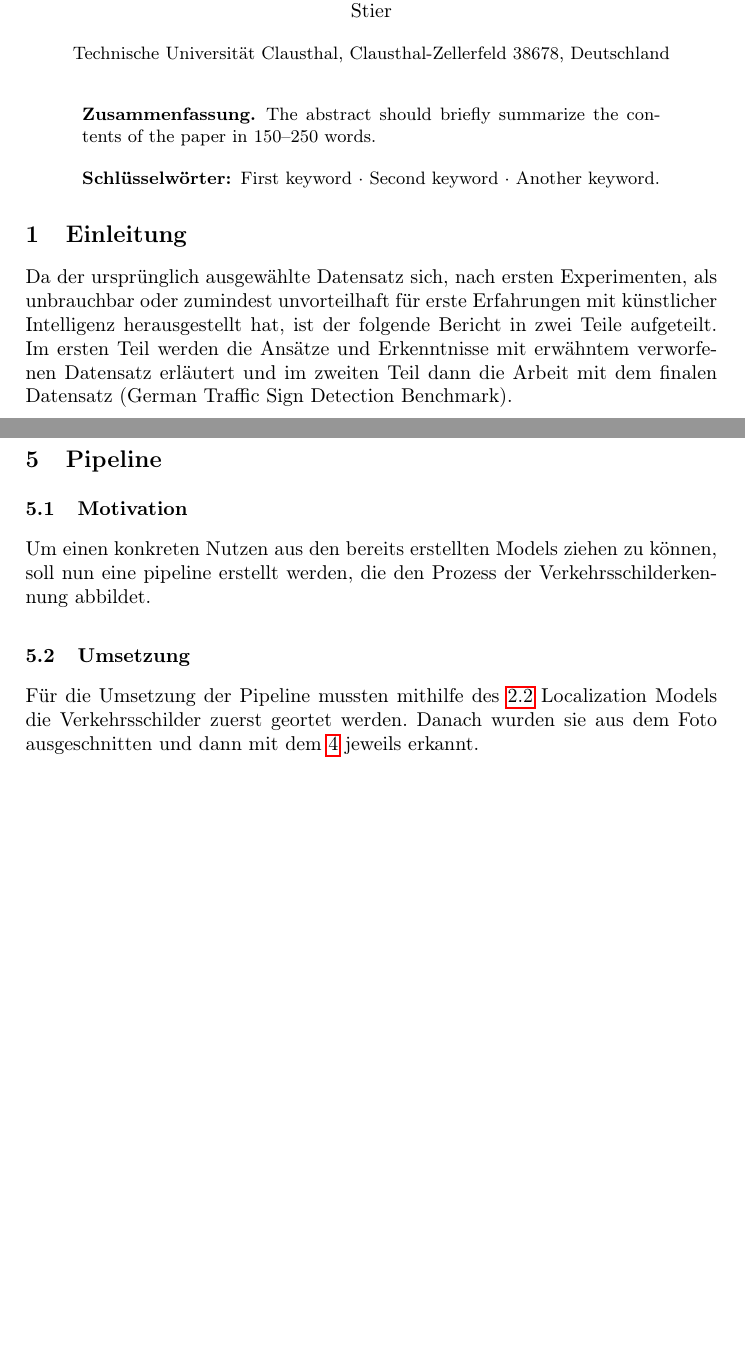
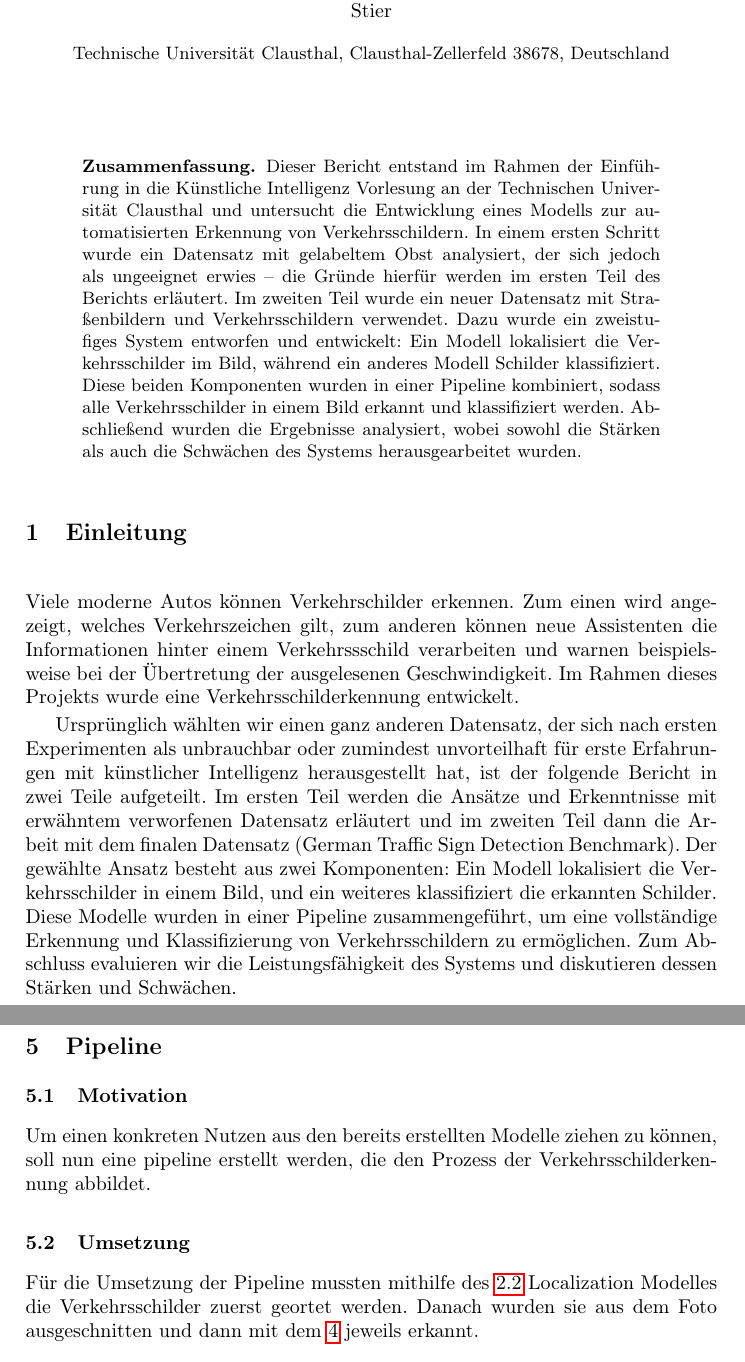
Before and after one commit to jarboyd/ai-lecture-project-ws2425, a LaTeX paper (docs/group_report.tex): two parts of pages 1 and 10 of 11 before the commit and two parts of pages 1 and 11 of 12 after it, joined at a grey line, cut so that both start at the same text, the shorter picture padded with empty space. Compiled offline with pdfLaTeX.

Commit message:
docs(intro and abstract): wrote more to the intro and an abstract

```diff
--- a/docs/group_report.tex
+++ b/docs/group_report.tex
@@ -47,16 +47,18 @@ Marvin Stier}
 \maketitle              % typeset the header of the contribution
 %
 \begin{abstract}
-The abstract should briefly summarize the contents of the paper in
-150--250 words.
+Dieser Bericht entstand im Rahmen der Einführung in die Künstliche Intelligenz Vorlesung an der Technischen Universität Clausthal und untersucht die Entwicklung eines Modells zur automatisierten Erkennung von Verkehrsschildern. In einem ersten Schritt wurde ein Datensatz mit gelabeltem Obst analysiert, der sich jedoch als ungeeignet erwies – die Gründe hierfür werden im ersten Teil des Berichts erläutert. Im zweiten Teil wurde ein neuer Datensatz mit Straßenbildern und Verkehrsschildern verwendet. Dazu wurde ein  zweistufiges System entworfen und entwickelt: Ein Modell lokalisiert die Verkehrsschilder im Bild, während ein anderes Modell Schilder klassifiziert. Diese beiden Komponenten wurden in einer Pipeline kombiniert, sodass alle Verkehrsschilder in einem Bild erkannt und klassifiziert werden. Abschließend wurden die Ergebnisse analysiert, wobei sowohl die Stärken als auch die Schwächen des Systems herausgearbeitet wurden.
 
-\keywords{First keyword  \and Second keyword \and Another keyword.}
 \end{abstract}
 %
 %
 %
 \section{Einleitung}
-Da der ursprünglich ausgewählte Datensatz sich, nach ersten Experimenten, als unbrauchbar oder zumindest unvorteilhaft für erste Erfahrungen mit künstlicher Intelligenz herausgestellt hat, ist der folgende Bericht in zwei Teile aufgeteilt. Im ersten Teil werden die Ansätze und Erkenntnisse mit erwähntem verworfenen Datensatz erläutert und im zweiten Teil dann die Arbeit mit dem finalen Datensatz (German Traffic Sign Detection Benchmark).
+Viele moderne Autos können Verkehrschilder erkennen. Zum einen wird angezeigt, welches Verkehrszeichen gilt, zum anderen können neue Assistenten die Informationen hinter einem Verkehrssschild verarbeiten und warnen beispielsweise bei der Übertretung der ausgelesenen Geschwindigkeit.
+Im Rahmen dieses Projekts wurde eine Verkehrsschilderkennung entwickelt.
+
+Ursprünglich wählten wir einen ganz anderen Datensatz, der sich nach ersten Experimenten als unbrauchbar oder zumindest unvorteilhaft für erste Erfahrungen mit künstlicher Intelligenz herausgestellt hat, ist der folgende Bericht in zwei Teile aufgeteilt. Im ersten Teil werden die Ansätze und Erkenntnisse mit erwähntem verworfenen Datensatz erläutert und im zweiten Teil dann die Arbeit mit dem finalen Datensatz (German Traffic Sign Detection Benchmark).
+Der gewählte Ansatz besteht aus zwei Komponenten: Ein Modell lokalisiert die Verkehrsschilder in einem Bild, und ein weiteres klassifiziert die erkannten Schilder. Diese Modelle wurden in einer Pipeline zusammengeführt, um eine vollständige Erkennung und Klassifizierung von Verkehrsschildern zu ermöglichen. Zum Abschluss evaluieren wir die Leistungsfähigkeit des Systems und diskutieren dessen Stärken und Schwächen.
 
 \subsection{Verworfener Datensatz}
 Der zuerst ausgewählte Datensatz, Fruit Quality Dataset~\cite{ref_fruit_dataset}, beinhaltet Bilder mit Labeln nach einem Schema, welches typischerweise für YOLO~\cite{ref_yolo} verwendet wird.
@@ -298,11 +300,11 @@ Finalen Modells war sowohl auf dem Testdatensatz als auch auf dem Output des Lok
 
 \subsection{Motivation}
 
-Um einen konkreten Nutzen aus den bereits erstellten Models ziehen zu können, soll nun eine pipeline erstellt werden, die den Prozess der Verkehrsschilderkennung abbildet.
+Um einen konkreten Nutzen aus den bereits erstellten Modelle ziehen zu können, soll nun eine pipeline erstellt werden, die den Prozess der Verkehrsschilderkennung abbildet.
 
 \subsection{Umsetzung}
 
-Für die Umsetzung der Pipeline mussten mithilfe des \ref{hog_svm} Localization Models die Verkehrsschilder zuerst geortet werden. Danach wurden sie aus dem Foto ausgeschnitten und dann mit dem \ref{recog_cnn} jeweils erkannt.
+Für die Umsetzung der Pipeline mussten mithilfe des \ref{hog_svm} Localization Modelles die Verkehrsschilder zuerst geortet werden. Danach wurden sie aus dem Foto ausgeschnitten und dann mit dem \ref{recog_cnn} jeweils erkannt.
 
 \subsection{Ergebnis}
 
```
Also changed, not shown: docs/group_report.tex (2 more changed lines).
